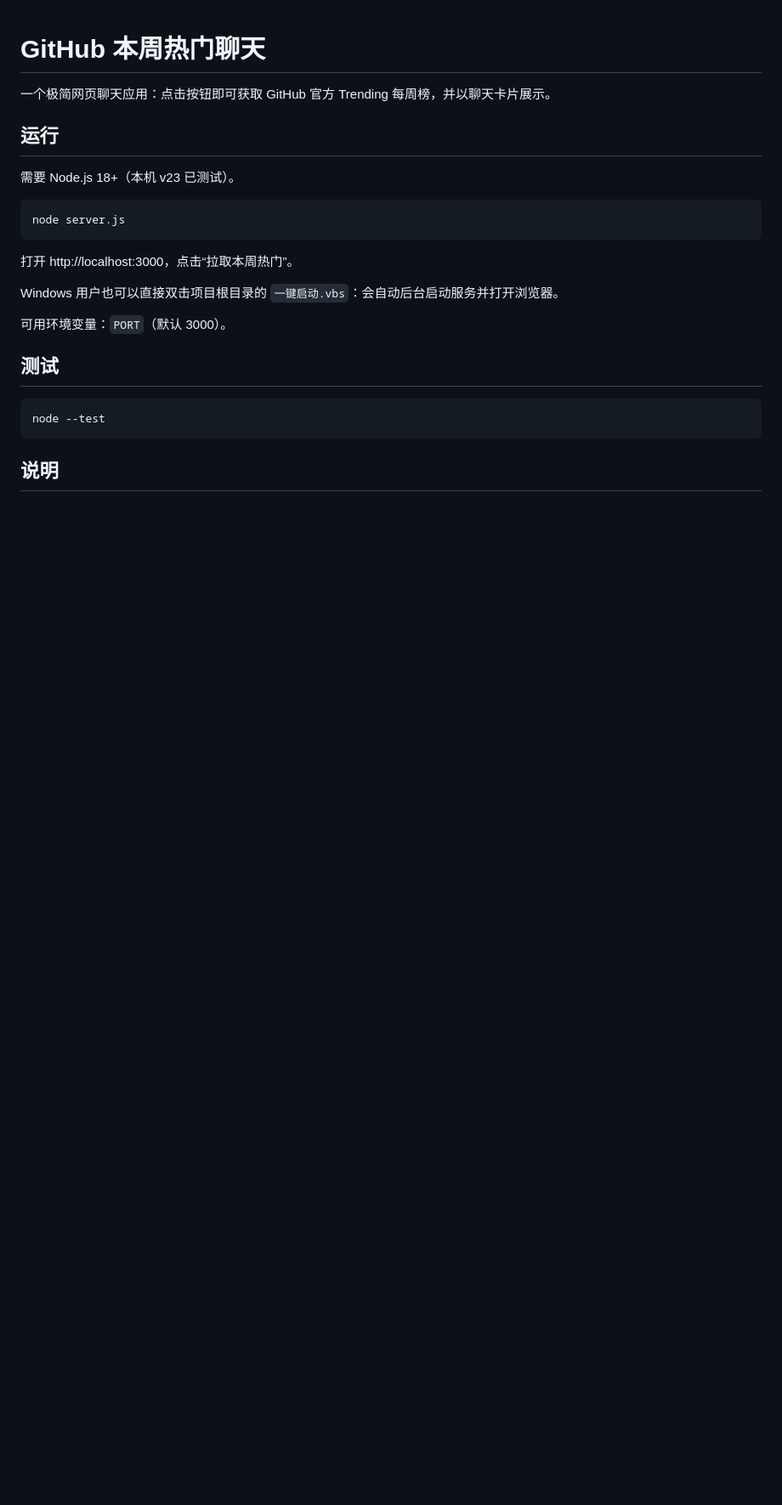
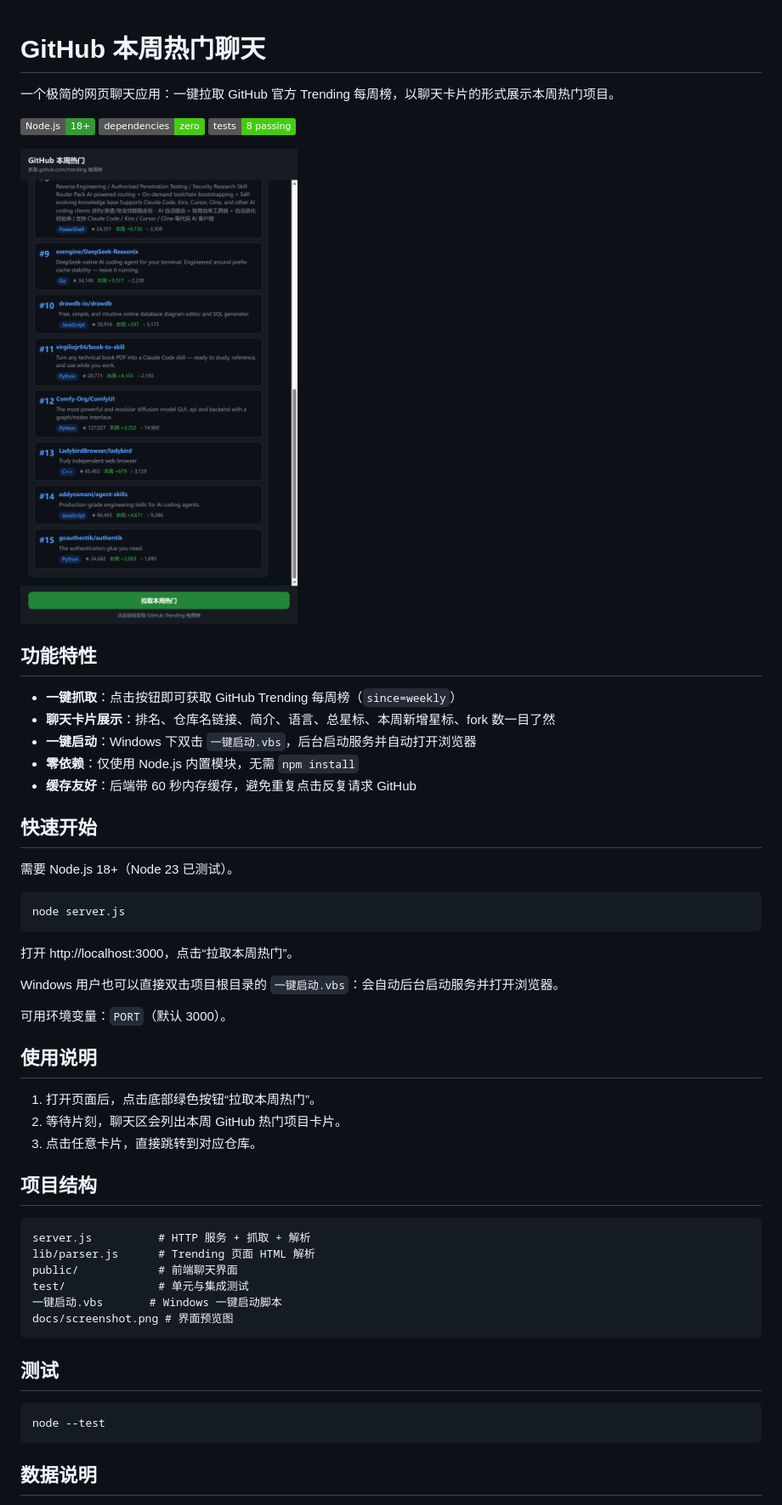
Before and after one commit to q93304989-bit/github-trending-chat, a Markdown page: README.md, the part around one of its changes. Shown at 85% size. Drawn GitHub-style; pictures changed too: docs/screenshot.png (added); badges without logos; blank space fills up the shorter version.

Commit message:
docs: add intro page with screenshot and badges

````diff
--- a/README.md
+++ b/README.md
@@ -1,10 +1,22 @@
 # GitHub 本周热门聊天
 
-一个极简网页聊天应用：点击按钮即可获取 GitHub 官方 Trending 每周榜，并以聊天卡片展示。
+一个极简的网页聊天应用：一键拉取 GitHub 官方 Trending 每周榜，以聊天卡片的形式展示本周热门项目。
 
-## 运行
+![Node](https://img.shields.io/badge/Node.js-18%2B-339933) ![Dependencies](https://img.shields.io/badge/dependencies-zero-brightgreen) ![Tests](https://img.shields.io/badge/tests-8%20passing-brightgreen)
 
-需要 Node.js 18+（本机 v23 已测试）。
+![界面预览](docs/screenshot.png)
+
+## 功能特性
+
+- **一键抓取**：点击按钮即可获取 GitHub Trending 每周榜（`since=weekly`）
+- **聊天卡片展示**：排名、仓库名链接、简介、语言、总星标、本周新增星标、fork 数一目了然
+- **一键启动**：Windows 下双击 `一键启动.vbs`，后台启动服务并自动打开浏览器
+- **零依赖**：仅使用 Node.js 内置模块，无需 `npm install`
+- **缓存友好**：后端带 60 秒内存缓存，避免重复点击反复请求 GitHub
+
+## 快速开始
+
+需要 Node.js 18+（Node 23 已测试）。
 
 ```bash
 node server.js
@@ -16,11 +28,28 @@ Windows 用户也可以直接双击项目根目录的 `一键启动.vbs`：会
 
 可用环境变量：`PORT`（默认 3000）。
 
+## 使用说明
+
+1. 打开页面后，点击底部绿色按钮“拉取本周热门”。
+2. 等待片刻，聊天区会列出本周 GitHub 热门项目卡片。
+3. 点击任意卡片，直接跳转到对应仓库。
+
+## 项目结构
+
+```
+server.js          # HTTP 服务 + 抓取 + 解析
+lib/parser.js      # Trending 页面 HTML 解析
+public/            # 前端聊天界面
+test/              # 单元与集成测试
+一键启动.vbs       # Windows 一键启动脚本
+docs/screenshot.png # 界面预览图
+```
+
 ## 测试
 
 ```bash
 node --test
 ```
 
-## 说明
+## 数据说明
 
````
Also changed, not shown: other parts of README.md (+9 -3 lines).
